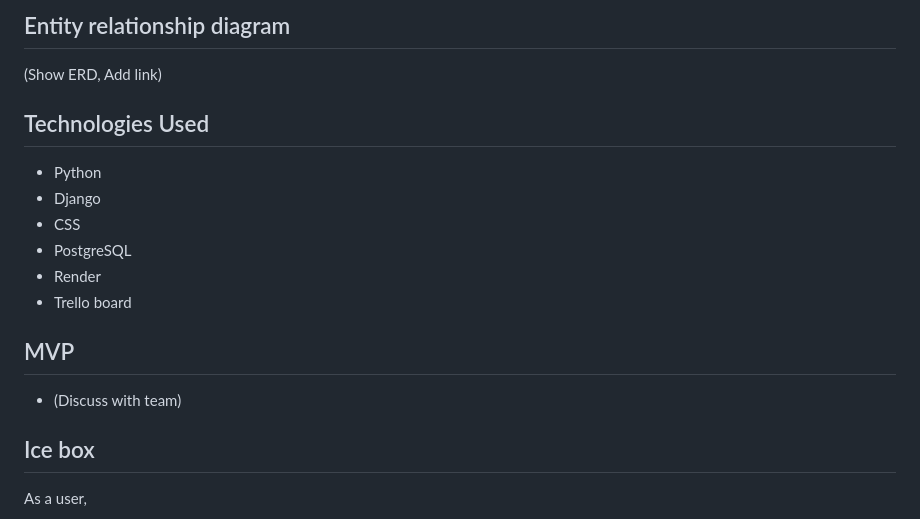
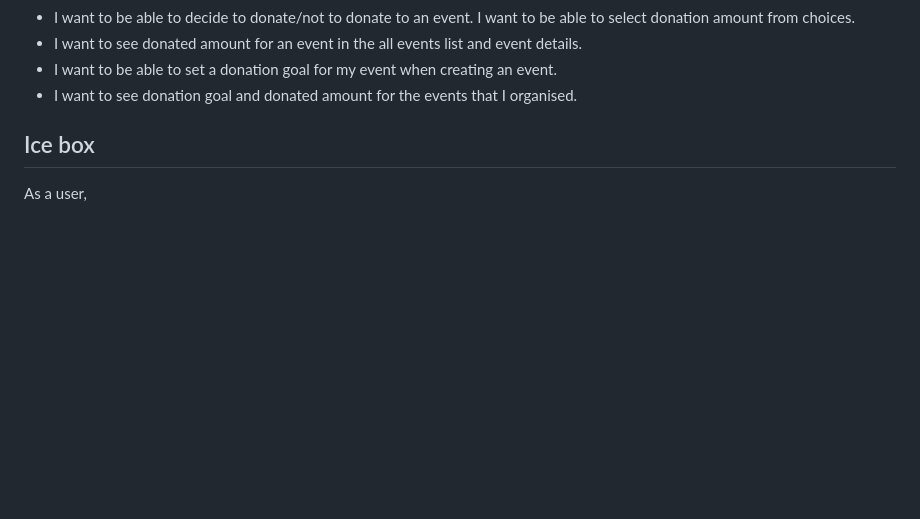
Before and after one commit to zala-dev/VolunteerHub, a Markdown page: README.md, the part around the change printed below. Rendered like a GitHub page; blank space fills up the shorter version.

```diff
--- a/README.md
+++ b/README.md
@@ -36,19 +57,7 @@ As a user,
-## Entity relationship diagram
-
-(Show ERD, Add link)
-
-## Technologies Used
-
-- Python
-- Django
-- CSS
-- PostgreSQL
-- Render
-- Trello board
-
-## MVP
-
-- (Discuss with team)
+- I want to be able to decide to donate/not to donate to an event. I want to be able to select donation amount from choices.
+- I want to see donated amount for an event in the all events list and event details.
+- I want to be able to set a donation goal for my event when creating an event.
+- I want to see donation goal and donated amount for the events that I organised.
 
 ## Ice box
 
```
Also changed, not shown: other parts of README.md (+40 -19 lines), photos-read-me/ERD.png (added), photos-read-me/Wireframes.png (added).
